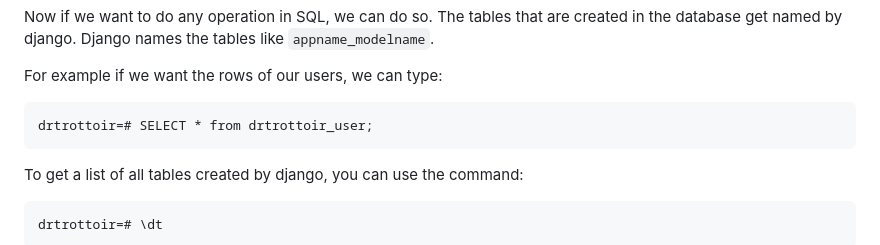
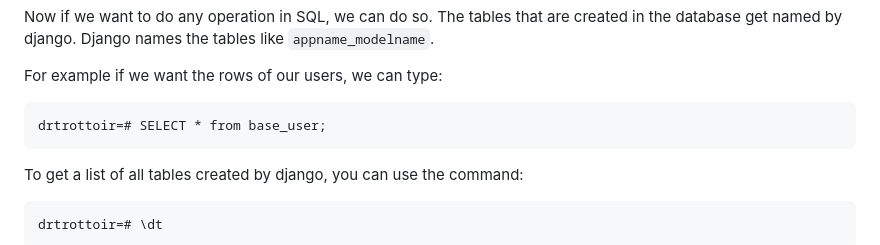
Before and after one commit to SELab-2/Dr-Trottoir-4, a Markdown page: docs/wiki-pages/database.md, the part around the change. Rendered like a GitHub page.

Commit message:
#106 changed drtrottoir to base in sql command in database.md

````diff
--- a/docs/wiki-pages/database.md
+++ b/docs/wiki-pages/database.md
@@ -182,7 +182,7 @@ Now if we want to do any operation in SQL, we can do so. The tables that are cre
 For example if we want the rows of our users, we can type:
 
 ```
-drtrottoir=# SELECT * from drtrottoir_user;
+drtrottoir=# SELECT * from base_user;
 ```
 
 To get a list of all tables created by django, you can use the command:
````
